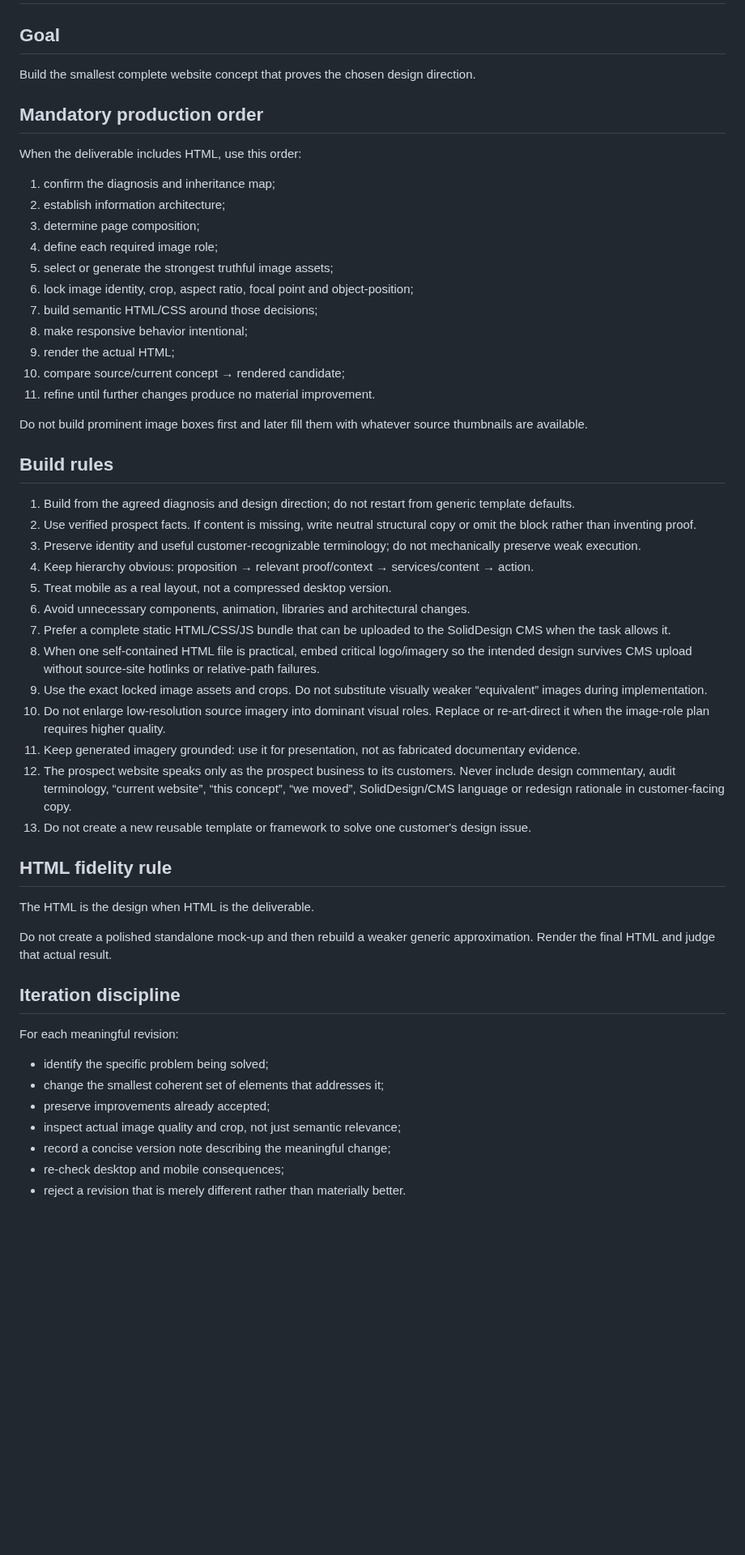
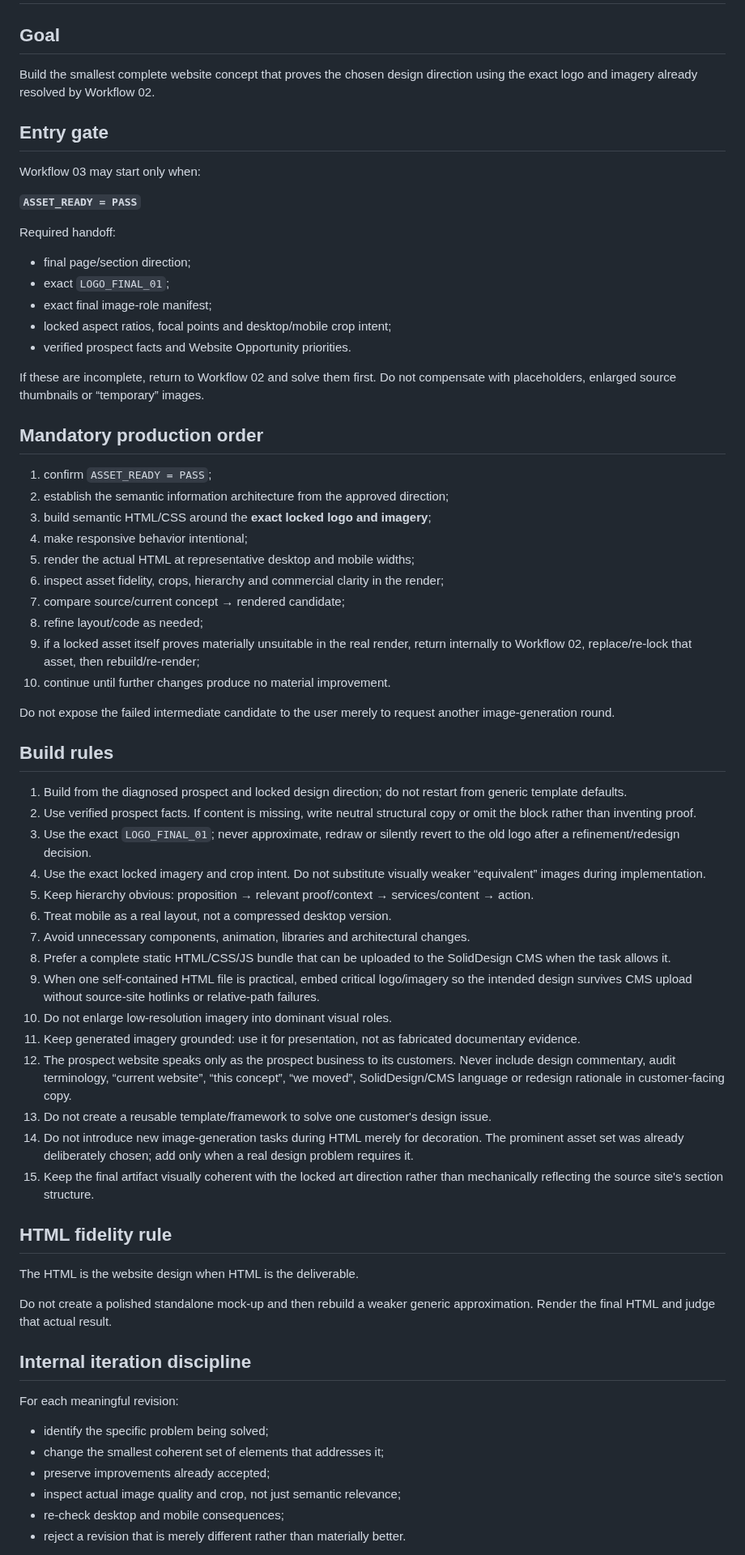
Before and after one commit to solidprivacy-nl/soliddesign, a Markdown page: prompts/workflow/03_BUILD.md, the part around one of its changes. Shown at 81% size. Rendered like a GitHub page; blank space fills up the shorter version.

Commit message:
Require asset readiness before HTML build

```diff
--- a/prompts/workflow/03_BUILD.md
+++ b/prompts/workflow/03_BUILD.md
@@ -2,49 +2,64 @@
 
 ## Goal
 
-Build the smallest complete website concept that proves the chosen design direction.
+Build the smallest complete website concept that proves the chosen design direction using the exact logo and imagery already resolved by Workflow 02.
+
+## Entry gate
+
+Workflow 03 may start only when:
+
+**`ASSET_READY = PASS`**
+
+Required handoff:
+
+- final page/section direction;
+- exact `LOGO_FINAL_01`;
+- exact final image-role manifest;
+- locked aspect ratios, focal points and desktop/mobile crop intent;
+- verified prospect facts and Website Opportunity priorities.
+
+If these are incomplete, return to Workflow 02 and solve them first. Do not compensate with placeholders, enlarged source thumbnails or “temporary” images.
 
 ## Mandatory production order
 
-When the deliverable includes HTML, use this order:
+1. confirm `ASSET_READY = PASS`;
+2. establish the semantic information architecture from the approved direction;
+3. build semantic HTML/CSS around the **exact locked logo and imagery**;
+4. make responsive behavior intentional;
+5. render the actual HTML at representative desktop and mobile widths;
+6. inspect asset fidelity, crops, hierarchy and commercial clarity in the render;
+7. compare source/current concept → rendered candidate;
+8. refine layout/code as needed;
+9. if a locked asset itself proves materially unsuitable in the real render, return internally to Workflow 02, replace/re-lock that asset, then rebuild/re-render;
+10. continue until further changes produce no material improvement.
 
-1. confirm the diagnosis and inheritance map;
-2. establish information architecture;
-3. determine page composition;
-4. define each required image role;
-5. select or generate the strongest truthful image assets;
-6. lock image identity, crop, aspect ratio, focal point and object-position;
-7. build semantic HTML/CSS around those decisions;
-8. make responsive behavior intentional;
-9. render the actual HTML;
-10. compare source/current concept → rendered candidate;
-11. refine until further changes produce no material improvement.
-
-Do not build prominent image boxes first and later fill them with whatever source thumbnails are available.
+Do not expose the failed intermediate candidate to the user merely to request another image-generation round.
 
 ## Build rules
 
-1. Build from the agreed diagnosis and design direction; do not restart from generic template defaults.
+1. Build from the diagnosed prospect and locked design direction; do not restart from generic template defaults.
 2. Use verified prospect facts. If content is missing, write neutral structural copy or omit the block rather than inventing proof.
-3. Preserve identity and useful customer-recognizable terminology; do not mechanically preserve weak execution.
-4. Keep hierarchy obvious: proposition → relevant proof/context → services/content → action.
-5. Treat mobile as a real layout, not a compressed desktop version.
-6. Avoid unnecessary components, animation, libraries and architectural changes.
-7. Prefer a complete static HTML/CSS/JS bundle that can be uploaded to the SolidDesign CMS when the task allows it.
-8. When one self-contained HTML file is practical, embed critical logo/imagery so the intended design survives CMS upload without source-site hotlinks or relative-path failures.
-9. Use the exact locked image assets and crops. Do not substitute visually weaker “equivalent” images during implementation.
-10. Do not enlarge low-resolution source imagery into dominant visual roles. Replace or re-art-direct it when the image-role plan requires higher quality.
+3. Use the exact `LOGO_FINAL_01`; never approximate, redraw or silently revert to the old logo after a refinement/redesign decision.
+4. Use the exact locked imagery and crop intent. Do not substitute visually weaker “equivalent” images during implementation.
+5. Keep hierarchy obvious: proposition → relevant proof/context → services/content → action.
+6. Treat mobile as a real layout, not a compressed desktop version.
+7. Avoid unnecessary components, animation, libraries and architectural changes.
+8. Prefer a complete static HTML/CSS/JS bundle that can be uploaded to the SolidDesign CMS when the task allows it.
+9. When one self-contained HTML file is practical, embed critical logo/imagery so the intended design survives CMS upload without source-site hotlinks or relative-path failures.
+10. Do not enlarge low-resolution imagery into dominant visual roles.
 11. Keep generated imagery grounded: use it for presentation, not as fabricated documentary evidence.
 12. The prospect website speaks only as the prospect business to its customers. Never include design commentary, audit terminology, “current website”, “this concept”, “we moved”, SolidDesign/CMS language or redesign rationale in customer-facing copy.
-13. Do not create a new reusable template or framework to solve one customer's design issue.
+13. Do not create a reusable template/framework to solve one customer's design issue.
+14. Do not introduce new image-generation tasks during HTML merely for decoration. The prominent asset set was already deliberately chosen; add only when a real design problem requires it.
+15. Keep the final artifact visually coherent with the locked art direction rather than mechanically reflecting the source site's section structure.
 
 ## HTML fidelity rule
 
-The HTML is the design when HTML is the deliverable.
+The HTML is the website design when HTML is the deliverable.
 
 Do not create a polished standalone mock-up and then rebuild a weaker generic approximation. Render the final HTML and judge that actual result.
 
-## Iteration discipline
+## Internal iteration discipline
 
 For each meaningful revision:
 
@@ -52,7 +67,6 @@ For each meaningful revision:
 - change the smallest coherent set of elements that addresses it;
 - preserve improvements already accepted;
 - inspect actual image quality and crop, not just semantic relevance;
-- record a concise version note describing the meaningful change;
 - re-check desktop and mobile consequences;
 - reject a revision that is merely different rather than materially better.
 
```
Also changed, not shown: other parts of prompts/workflow/03_BUILD.md (+12 -2 lines).
